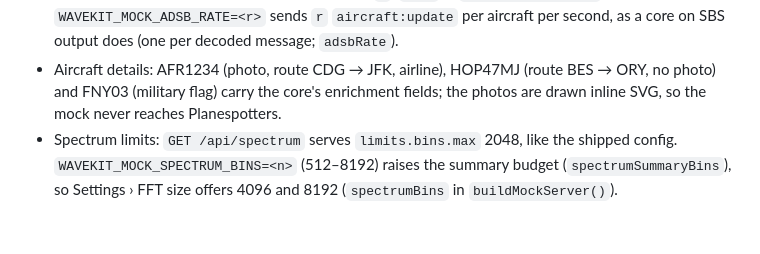
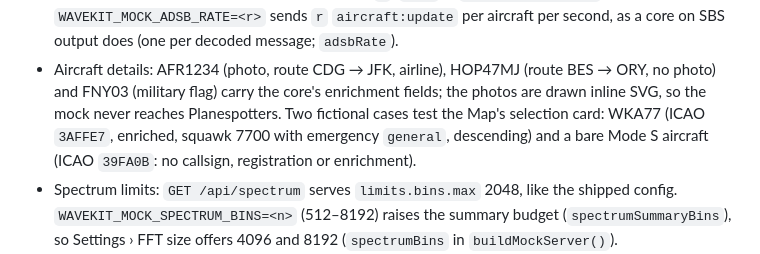
Before and after one commit to Coriou/WaveKit, a Markdown page: web/mock/README.md, the part around the change. Drawn GitHub-style; blank space fills up the shorter version.

```diff
--- a/web/mock/README.md
+++ b/web/mock/README.md
@@ -12,7 +12,9 @@ Start it with `pnpm --filter @wavekit/web mock`, then `pnpm --filter @wavekit/we
   SBS output does (one per decoded message; `adsbRate`).
 - Aircraft details: AFR1234 (photo, route CDG → JFK, airline), HOP47MJ (route BES → ORY, no photo)
   and FNY03 (military flag) carry the core's enrichment fields; the photos are drawn inline SVG,
-  so the mock never reaches Planespotters.
+  so the mock never reaches Planespotters. Two fictional cases test the Map's selection card: WKA77
+  (ICAO `3AFFE7`, enriched, squawk 7700 with emergency `general`, descending) and a bare Mode S
+  aircraft (ICAO `39FA0B`: no callsign, registration or enrichment).
 - Spectrum limits: `GET /api/spectrum` serves `limits.bins.max` 2048, like the shipped config.
   `WAVEKIT_MOCK_SPECTRUM_BINS=<n>` (512–8192) raises the summary budget (`spectrumSummaryBins`), so
   Settings › FFT size offers 4096 and 8192 (`spectrumBins` in `buildMockServer()`).
```
Also changed, not shown: docs/WEB-APP.md (+14 -5 lines), docs/assets/screenshots/map.png, 8 other files.
